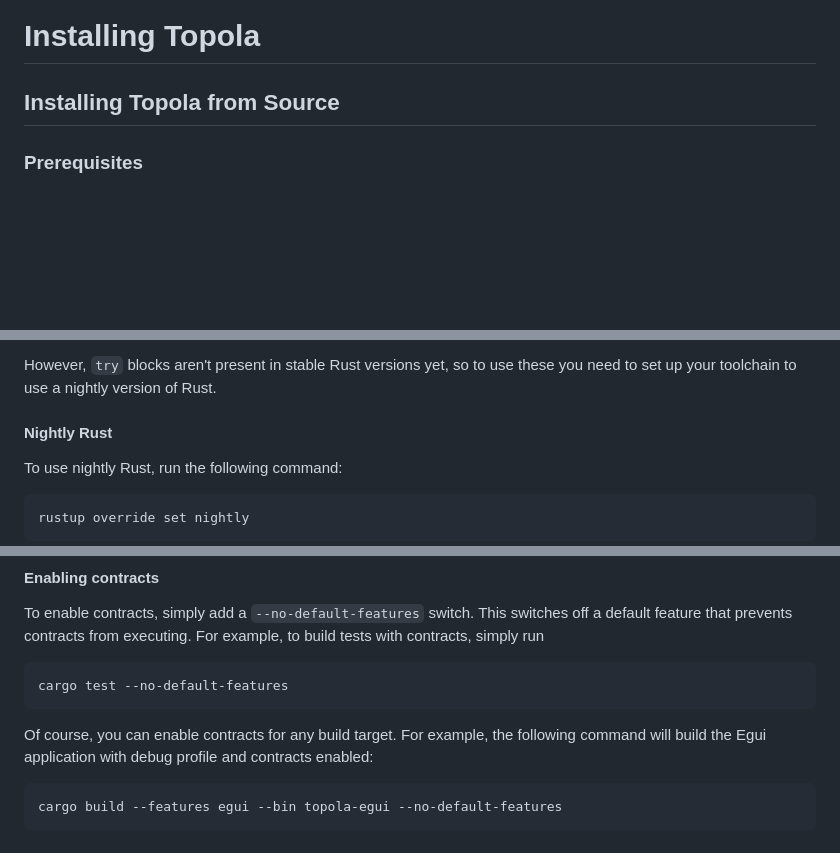
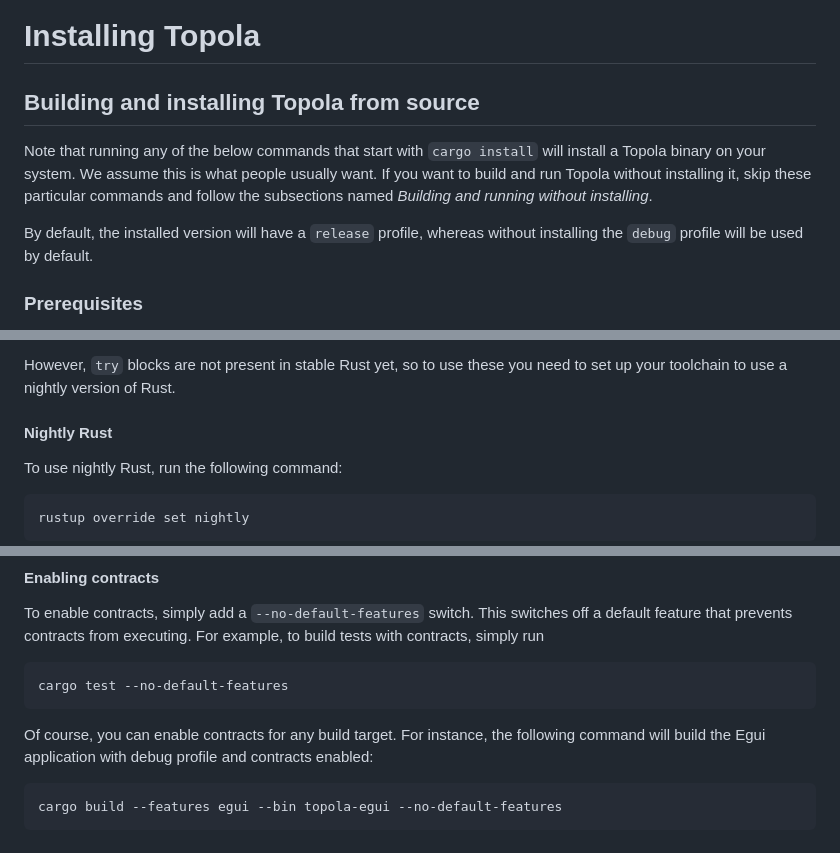
Before and after one commit to mikwielgus/topola, a Markdown page: INSTALL.md, 3 parts joined by grey strips. GitHub-like rendering; blank space fills up the shorter version.

```diff
--- a/INSTALL.md
+++ b/INSTALL.md
@@ -1,6 +1,15 @@
 # Installing Topola
 
-## Installing Topola from Source
+## Building and installing Topola from source
+
+Note that running any of the below commands that start with `cargo
+install` will install a Topola binary on your system. We assume this is
+what people usually want. If you want to build and run Topola without
+installing it, skip these particular commands and follow the subsections
+named *Building and running without installing*.
+
+By default, the installed version will have a `release` profile, whereas
+without installing the `debug` profile will be used by default.
 
 ### Prerequisites
 
@@ -101,7 +147,7 @@ to use `try` blocks instead. The fork is vendored in the
 [vendored/contracts/](vendored/contracts/) directory.
 
-However, `try` blocks aren't present in stable Rust versions yet, so to
-use these you need to set up your toolchain to use a nightly version of
+However, `try` blocks are not present in stable Rust yet, so to use
+these you need to set up your toolchain to use a nightly version of
 Rust.
 
 #### Nightly Rust
@@ -122,7 +168,7 @@ For example, to build tests with contracts, simply run
 
     cargo test --no-default-features
 
-Of course, you can enable contracts for any build target. For example,
+Of course, you can enable contracts for any build target. For instance,
 the following command will build the Egui application with debug profile
 and contracts enabled:
 
```
Also changed, not shown: other parts of INSTALL.md (+45 -8 lines).
